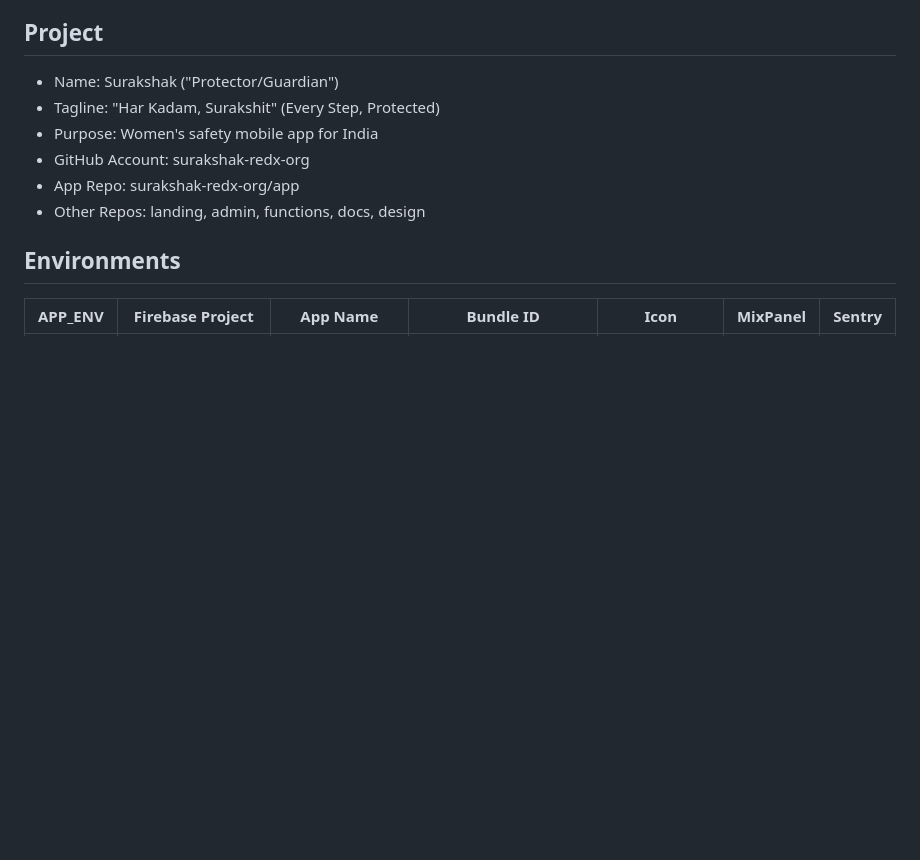
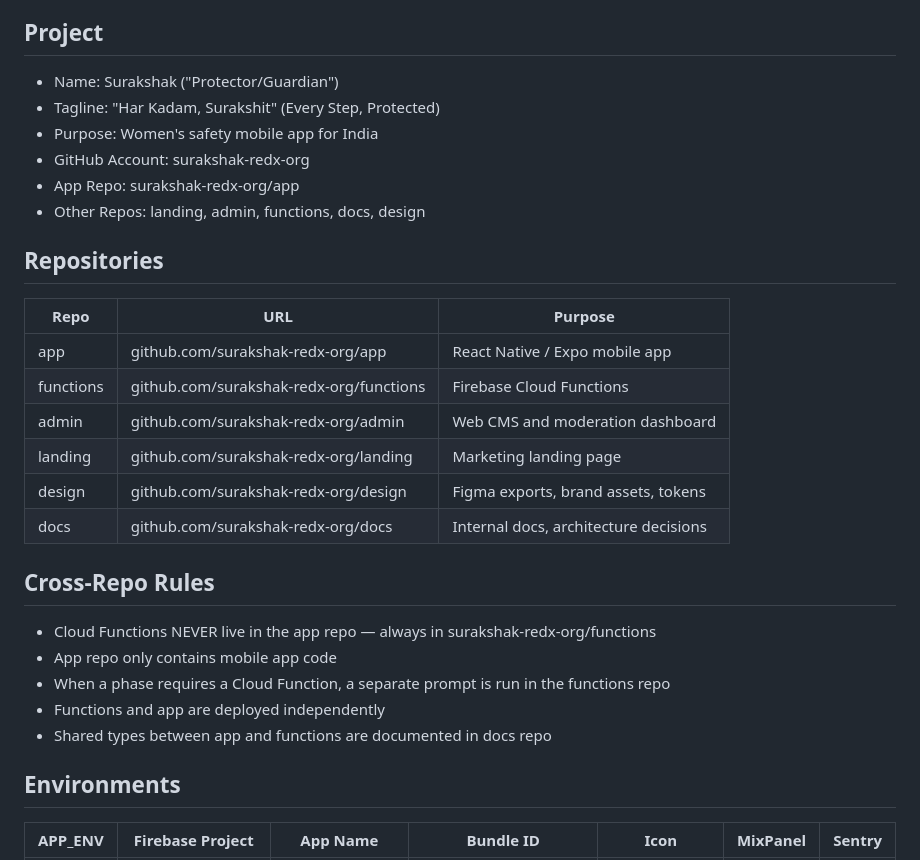
Before and after one commit to surakshak-redx-org/app, a Markdown page: CLAUDE.md, the part around the change. GitHub-like rendering; blank space fills up the shorter version.

Commit message:
docs: add repositories table and cross-repo rules

```diff
--- a/CLAUDE.md
+++ b/CLAUDE.md
@@ -11,6 +11,25 @@
 - GitHub Account: surakshak-redx-org
 - App Repo: surakshak-redx-org/app
 - Other Repos: landing, admin, functions, docs, design
+
+## Repositories
+
+| Repo      | URL                                     | Purpose                               |
+| --------- | --------------------------------------- | ------------------------------------- |
+| app       | github.com/surakshak-redx-org/app       | React Native / Expo mobile app        |
+| functions | github.com/surakshak-redx-org/functions | Firebase Cloud Functions              |
+| admin     | github.com/surakshak-redx-org/admin     | Web CMS and moderation dashboard      |
+| landing   | github.com/surakshak-redx-org/landing   | Marketing landing page                |
+| design    | github.com/surakshak-redx-org/design    | Figma exports, brand assets, tokens   |
+| docs      | github.com/surakshak-redx-org/docs      | Internal docs, architecture decisions |
+
+## Cross-Repo Rules
+
+- Cloud Functions NEVER live in the app repo — always in surakshak-redx-org/functions
+- App repo only contains mobile app code
+- When a phase requires a Cloud Function, a separate prompt is run in the functions repo
+- Functions and app are deployed independently
+- Shared types between app and functions are documented in docs repo
 
 ## Environments
 
```
